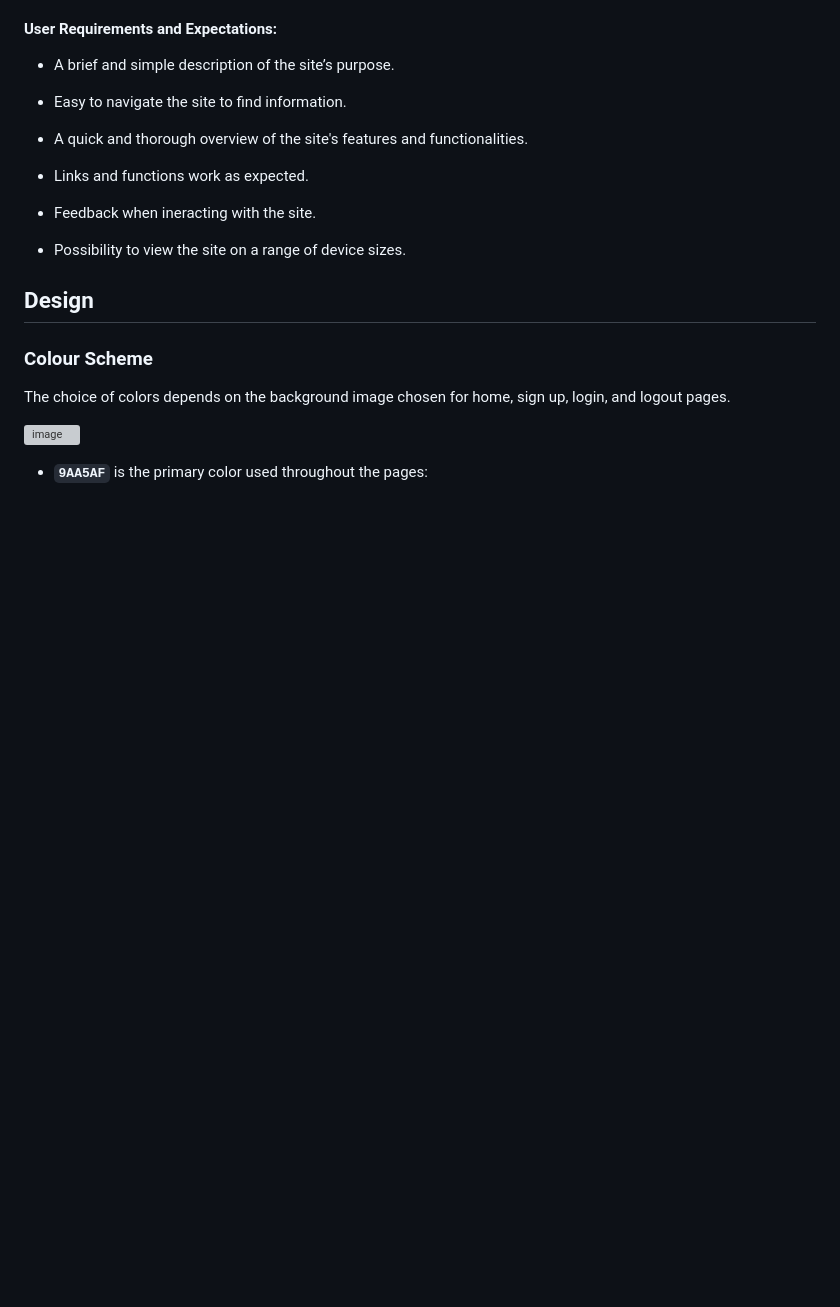
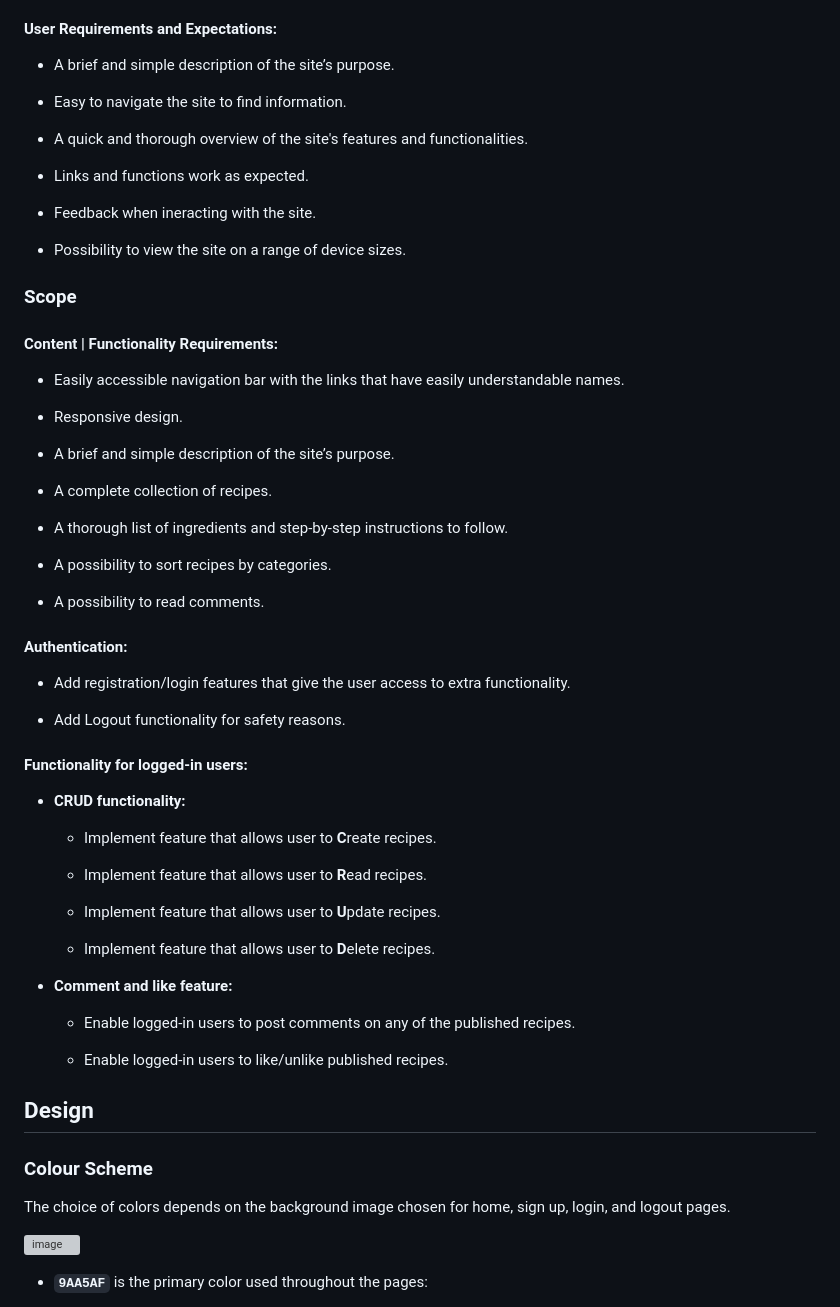
Before and after one commit to Kattis91/what-is-cooking, a Markdown page: README.md, the part around the change. GitHub-like rendering; blank space fills up the shorter version; grey boxes are pictures that could not be loaded.

Commit message:
Add info about scope plan into User Experience section

```diff
--- a/README.md
+++ b/README.md
@@ -118,6 +118,49 @@ Whether you are uncertain about meal choices, a food-lover seeking culinary know
 - Feedback when ineracting with the site.
 
 - Possibility to view the site on a range of device sizes.
+
+### Scope
+
+#### Content | Functionality Requirements:
+
+- Easily accessible navigation bar with the links that have easily understandable names.
+
+- Responsive design.
+
+- A brief and simple description of the site’s purpose.
+
+- A complete collection of recipes.
+
+- A thorough list of ingredients and step-by-step instructions to follow.
+
+- A possibility to sort recipes by categories.
+
+- A possibility to read comments.
+
+#### Authentication:
+
+- Add registration/login features that give the user access to extra functionality.
+
+- Add Logout functionality for safety reasons.
+
+#### Functionality for logged-in users:
+
+  - **CRUD functionality:**
+
+    - Implement feature that allows user to **C**reate recipes.
+
+    - Implement feature that allows user to **R**ead recipes.
+
+    - Implement feature that allows user to **U**pdate recipes.
+
+    - Implement feature that allows user to **D**elete recipes.
+
+  - **Comment and like feature:**
+
+    - Enable logged-in users to post comments on any of the published recipes.
+
+    - Enable logged-in users to like/unlike published recipes.
+
 
 ## Design
 
```
